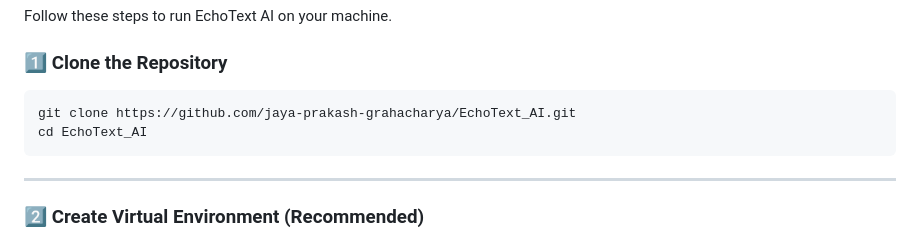
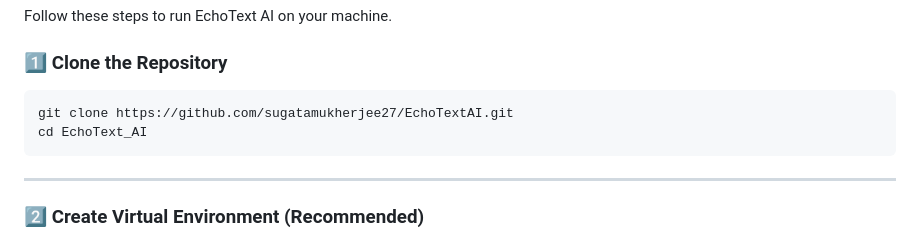
Before and after one commit to sugatamukherjee27/echotextAI, a Markdown page: README.md, the part around one of its changes. Rendered like a GitHub page.

Commit message:
Fix live demo link and update clone URL
Updated the live demo link and repository clone URL in the README.

````diff
--- a/README.md
+++ b/README.md
@@ -77,7 +78,7 @@ Follow these steps to run EchoText AI on your machine.
 ### 1️⃣ Clone the Repository
 
 ```bash
-git clone https://github.com/jaya-prakash-grahacharya/EchoText_AI.git
+git clone https://github.com/sugatamukherjee27/EchoTextAI.git
 cd EchoText_AI
 ```
 
````
Also changed, not shown: other parts of README.md (+1 -0 lines).
